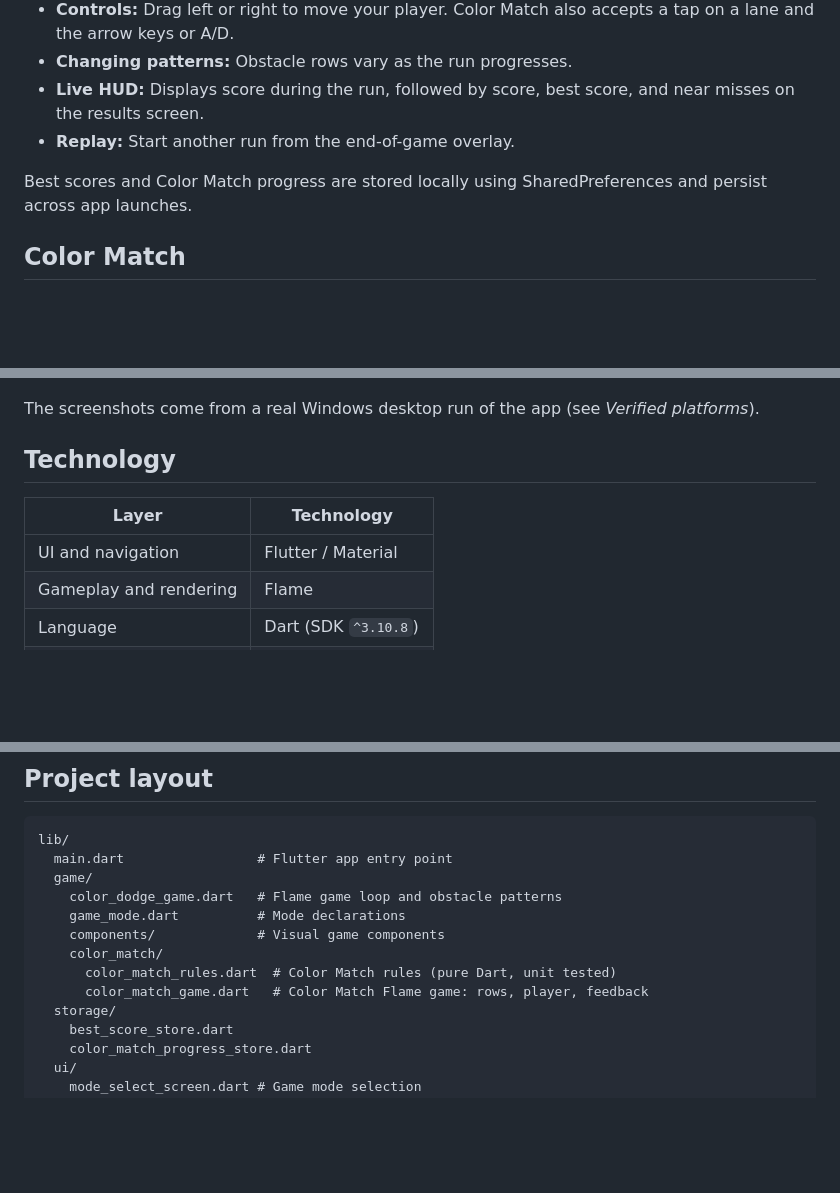
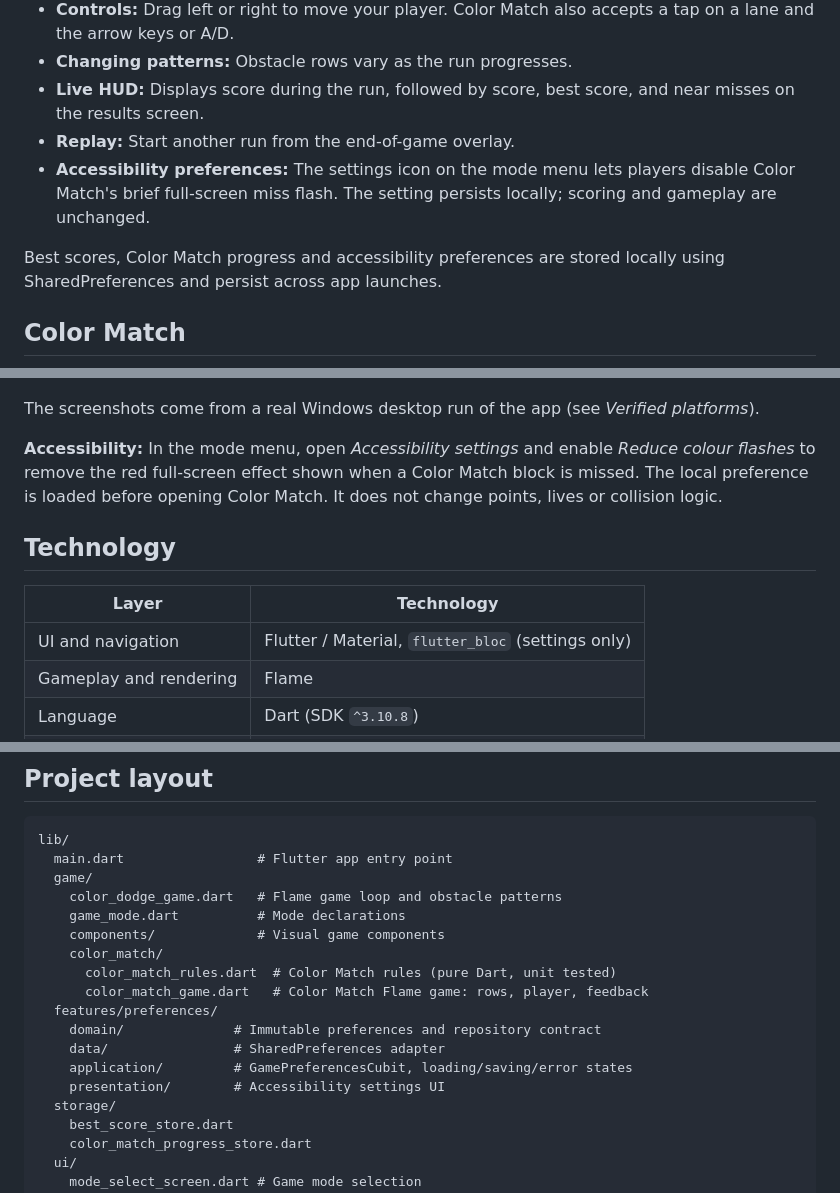
Before and after one commit to kris7011/color-dodge, a Markdown page: README.md, 3 parts joined by grey strips. GitHub-like rendering; blank space fills up the shorter version.

Commit message:
docs(flutter): explain local flash preference and Cubit feature boundaries

```diff
--- a/README.md
+++ b/README.md
@@ -13,8 +13,9 @@ Move between five lanes to avoid incoming obstacles. Survive longer to increase
 - **Changing patterns:** Obstacle rows vary as the run progresses.
 - **Live HUD:** Displays score during the run, followed by score, best score, and near misses on the results screen.
 - **Replay:** Start another run from the end-of-game overlay.
+- **Accessibility preferences:** The settings icon on the mode menu lets players disable Color Match's brief full-screen miss flash. The setting persists locally; scoring and gameplay are unchanged.
 
-Best scores and Color Match progress are stored locally using SharedPreferences and persist across app launches.
+Best scores, Color Match progress and accessibility preferences are stored locally using SharedPreferences and persist across app launches.
 
 ## Color Match
 
@@ -43,11 +44,13 @@ The symbols mean the mode does not depend on telling colours apart.
 
 The screenshots come from a real Windows desktop run of the app (see *Verified platforms*).
 
+**Accessibility:** In the mode menu, open *Accessibility settings* and enable *Reduce colour flashes* to remove the red full-screen effect shown when a Color Match block is missed. The local preference is loaded before opening Color Match. It does not change points, lives or collision logic.
+
 ## Technology
 
 | Layer | Technology |
 | --- | --- |
-| UI and navigation | Flutter / Material |
+| UI and navigation | Flutter / Material, `flutter_bloc` (settings only) |
 | Gameplay and rendering | Flame |
 | Language | Dart (SDK `^3.10.8`) |
 | Static analysis | `flutter analyze` |
@@ -94,6 +97,11 @@ lib/
     color_match/
       color_match_rules.dart  # Color Match rules (pure Dart, unit tested)
       color_match_game.dart   # Color Match Flame game: rows, player, feedback
+  features/preferences/
+    domain/              # Immutable preferences and repository contract
+    data/                # SharedPreferences adapter
+    application/         # GamePreferencesCubit, loading/saving/error states
+    presentation/        # Accessibility settings UI
   storage/
     best_score_store.dart
     color_match_progress_store.dart
```
Also changed, not shown: other parts of README.md (+2 -2 lines).
